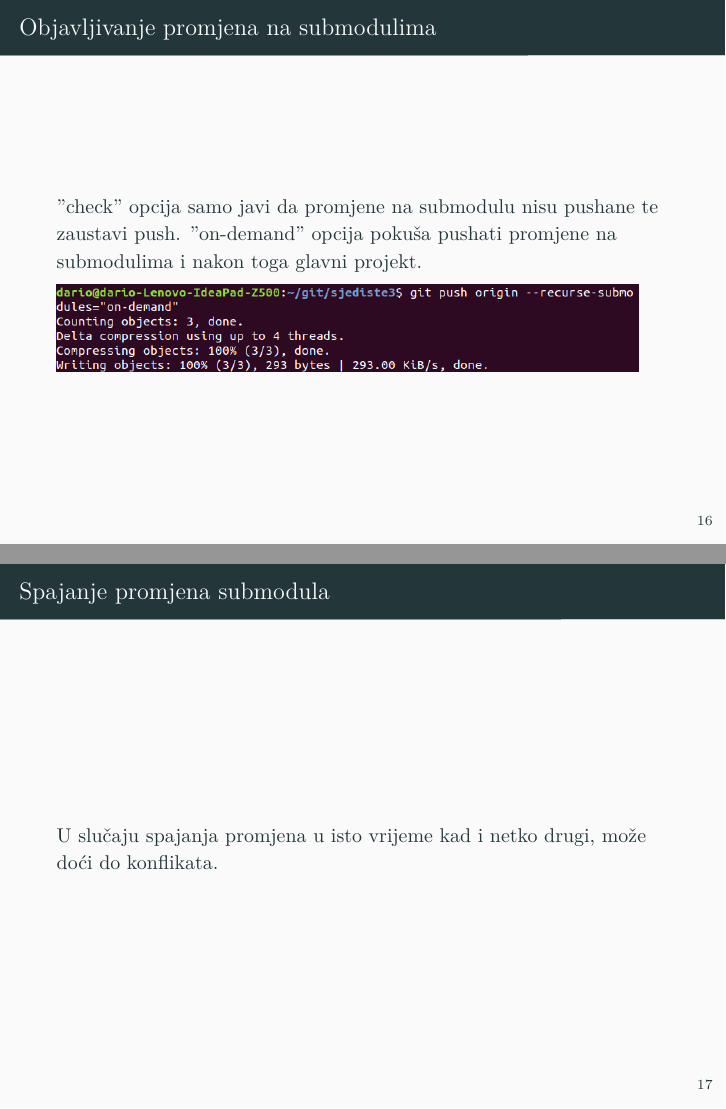
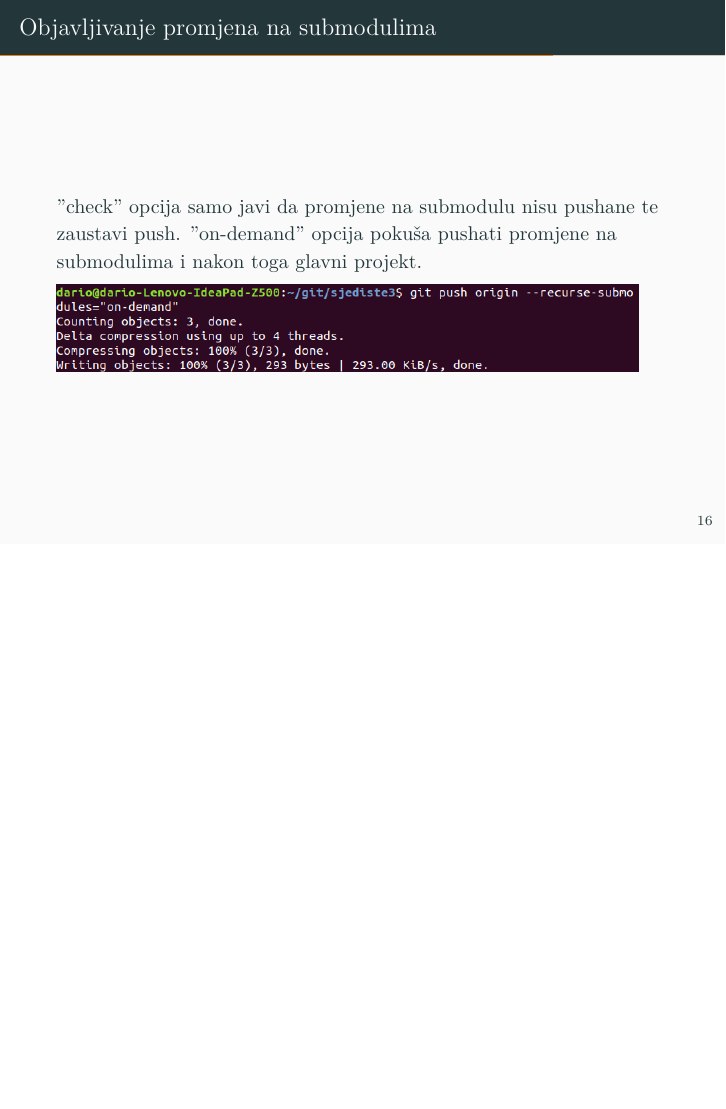
Before and after one commit to CaptainNemos/gitSubmod, LaTeX slides (submoduli.tex): pages 17 and 18 of 23 before the commit and page 17 of 22 after it, the two joined at a grey line, the shorter picture padded with empty space. Compiled offline with XeLaTeX; a missing font is replaced by an installed copy or a similar font.

Commit message:
uklonjen frame

```diff
--- a/submoduli.tex
+++ b/submoduli.tex
@@ -156,13 +156,6 @@
 
 \end{frame}
 
-\begin{frame}[fragile]{Spajanje promjena submodula}
-
-    U slučaju spajanja promjena u isto vrijeme kad i netko drugi, može doći do konflikata.
-
-
-\end{frame}
-
 \begin{frame}[fragile]{Foreach naredba}
 
     Ako imamo više submodula u istom projektu naredba foreach olakšava stvari.
```
Also changed, not shown: submoduli.pdf.
